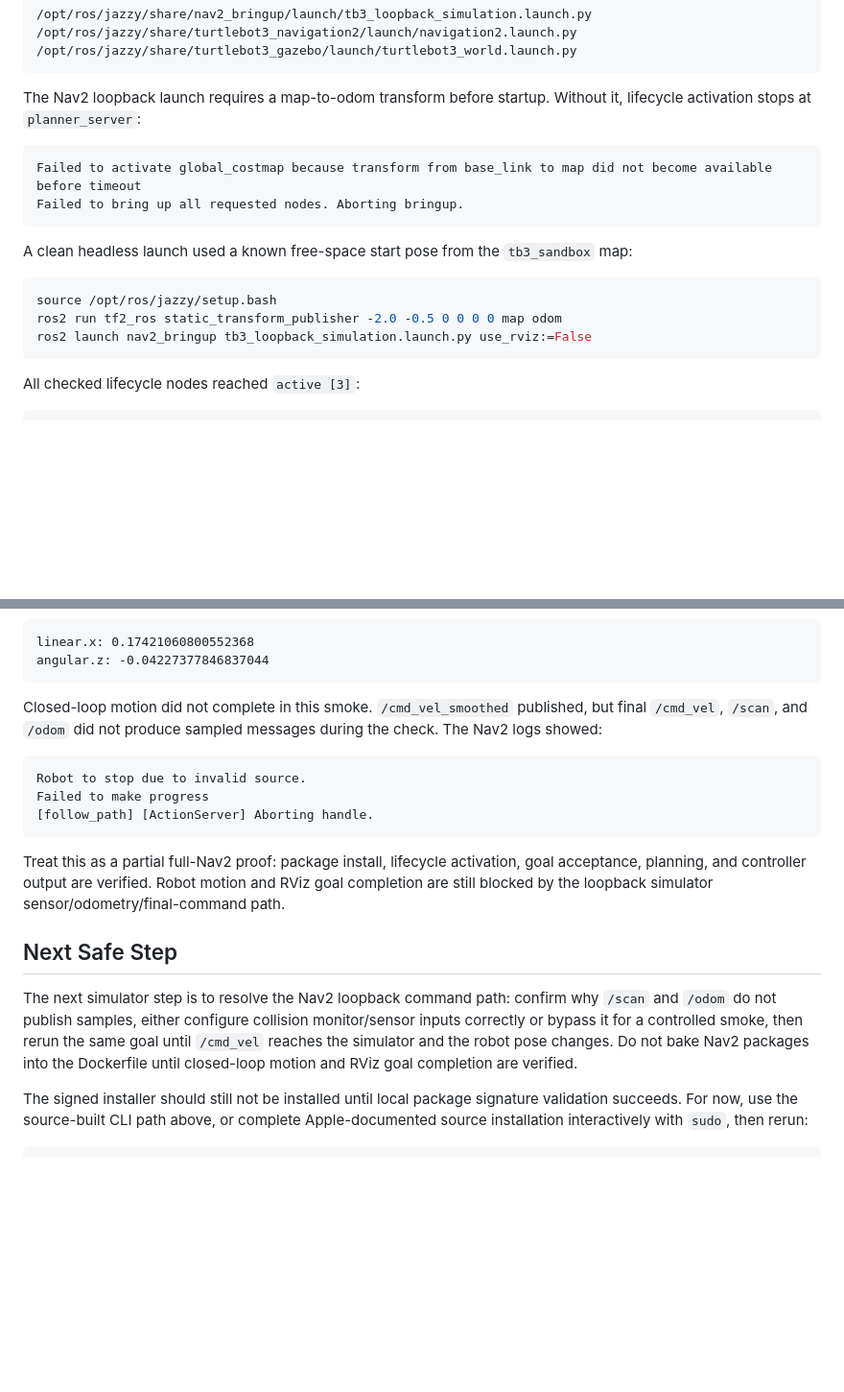
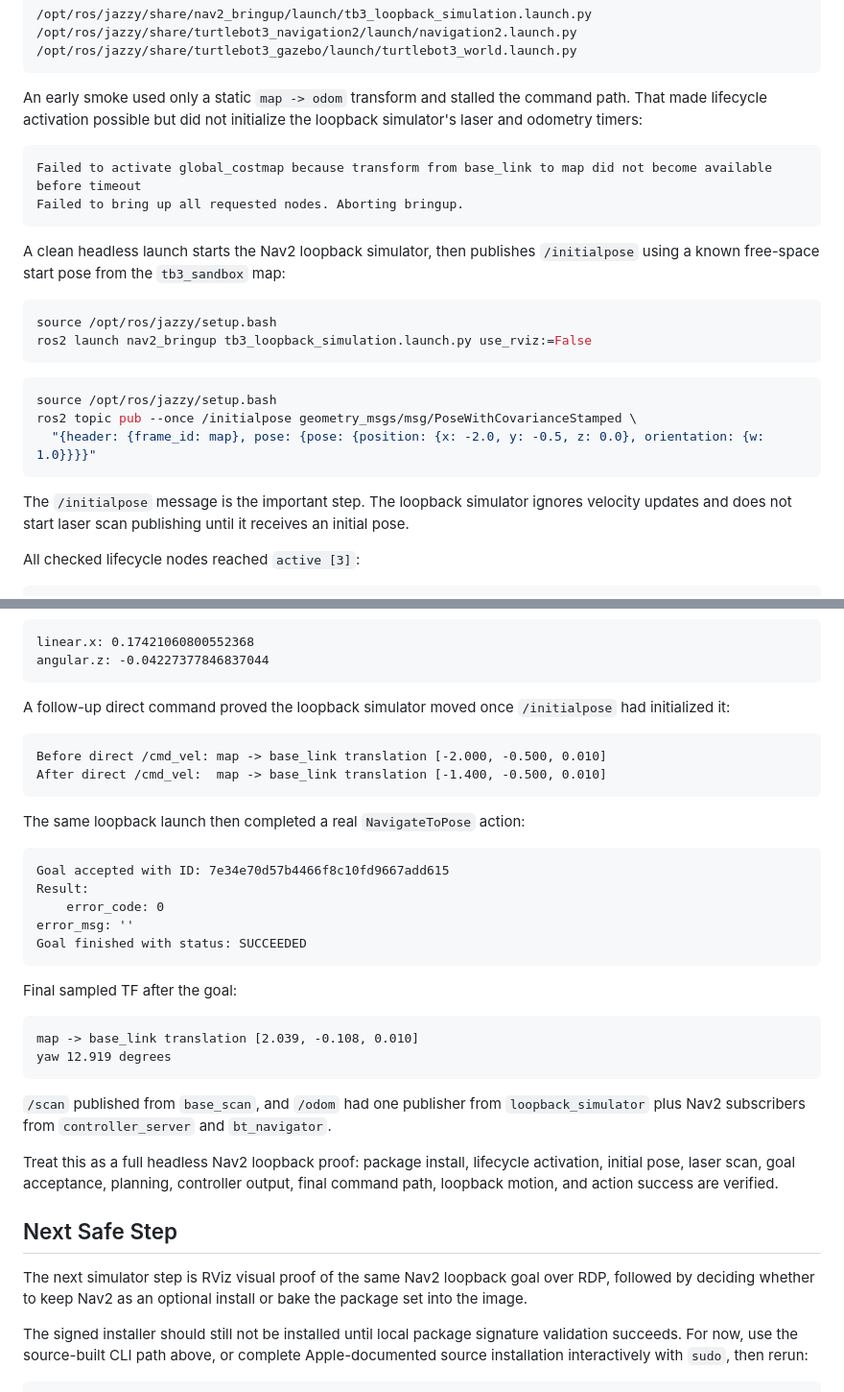
Before and after one commit to sandeep-devarapalli/ros2-mac-container, a Markdown page: docs/runtime_verification.md, 2 parts joined by grey strips. Shown at 96% size. Drawn GitHub-style; blank space fills up the shorter version.

````diff
--- a/docs/runtime_verification.md
+++ b/docs/runtime_verification.md
@@ -495,20 +495,27 @@ The available launch files differ from older TurtleBot tutorials:
 /opt/ros/jazzy/share/turtlebot3_gazebo/launch/turtlebot3_world.launch.py
 ```
 
-The Nav2 loopback launch requires a map-to-odom transform before startup. Without it, lifecycle activation stops at `planner_server`:
+An early smoke used only a static `map -> odom` transform and stalled the command path. That made lifecycle activation possible but did not initialize the loopback simulator's laser and odometry timers:
 
 ```text
 Failed to activate global_costmap because transform from base_link to map did not become available before timeout
 Failed to bring up all requested nodes. Aborting bringup.
 ```
 
-A clean headless launch used a known free-space start pose from the `tb3_sandbox` map:
+A clean headless launch starts the Nav2 loopback simulator, then publishes `/initialpose` using a known free-space start pose from the `tb3_sandbox` map:
 
 ```bash
 source /opt/ros/jazzy/setup.bash
-ros2 run tf2_ros static_transform_publisher -2.0 -0.5 0 0 0 0 map odom
 ros2 launch nav2_bringup tb3_loopback_simulation.launch.py use_rviz:=False
 ```
+
+```bash
+source /opt/ros/jazzy/setup.bash
+ros2 topic pub --once /initialpose geometry_msgs/msg/PoseWithCovarianceStamped \
+  "{header: {frame_id: map}, pose: {pose: {position: {x: -2.0, y: -0.5, z: 0.0}, orientation: {w: 1.0}}}}"
+```
+
+The `/initialpose` message is the important step. The loopback simulator ignores velocity updates and does not start laser scan publishing until it receives an initial pose.
 
 All checked lifecycle nodes reached `active [3]`:
 
@@ -574,19 +581,37 @@ linear.x: 0.17421060800552368
 angular.z: -0.04227377846837044
 ```
 
-Closed-loop motion did not complete in this smoke. `/cmd_vel_smoothed` published, but final `/cmd_vel`, `/scan`, and `/odom` did not produce sampled messages during the check. The Nav2 logs showed:
+A follow-up direct command proved the loopback simulator moved once `/initialpose` had initialized it:
 
 ```text
-Robot to stop due to invalid source.
-Failed to make progress
-[follow_path] [ActionServer] Aborting handle.
+Before direct /cmd_vel: map -> base_link translation [-2.000, -0.500, 0.010]
+After direct /cmd_vel:  map -> base_link translation [-1.400, -0.500, 0.010]
 ```
 
-Treat this as a partial full-Nav2 proof: package install, lifecycle activation, goal acceptance, planning, and controller output are verified. Robot motion and RViz goal completion are still blocked by the loopback simulator sensor/odometry/final-command path.
+The same loopback launch then completed a real `NavigateToPose` action:
+
+```text
+Goal accepted with ID: 7e34e70d57b4466f8c10fd9667add615
+Result:
+    error_code: 0
+error_msg: ''
+Goal finished with status: SUCCEEDED
+```
+
+Final sampled TF after the goal:
+
+```text
+map -> base_link translation [2.039, -0.108, 0.010]
+yaw 12.919 degrees
+```
+
+`/scan` published from `base_scan`, and `/odom` had one publisher from `loopback_simulator` plus Nav2 subscribers from `controller_server` and `bt_navigator`.
+
+Treat this as a full headless Nav2 loopback proof: package install, lifecycle activation, initial pose, laser scan, goal acceptance, planning, controller output, final command path, loopback motion, and action success are verified.
 
 ## Next Safe Step
 
-The next simulator step is to resolve the Nav2 loopback command path: confirm why `/scan` and `/odom` do not publish samples, either configure collision monitor/sensor inputs correctly or bypass it for a controlled smoke, then rerun the same goal until `/cmd_vel` reaches the simulator and the robot pose changes. Do not bake Nav2 packages into the Dockerfile until closed-loop motion and RViz goal completion are verified.
+The next simulator step is RViz visual proof of the same Nav2 loopback goal over RDP, followed by deciding whether to keep Nav2 as an optional install or bake the package set into the image.
 
 The signed installer should still not be installed until local package signature validation succeeds. For now, use the source-built CLI path above, or complete Apple-documented source installation interactively with `sudo`, then rerun:
 
````
Also changed, not shown: README.md (+2 -2 lines), docs/simulation_navigation.md (+15 -9 lines).
